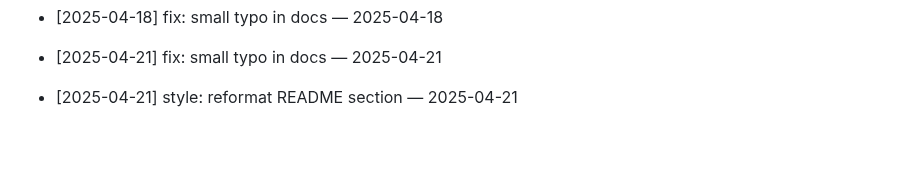
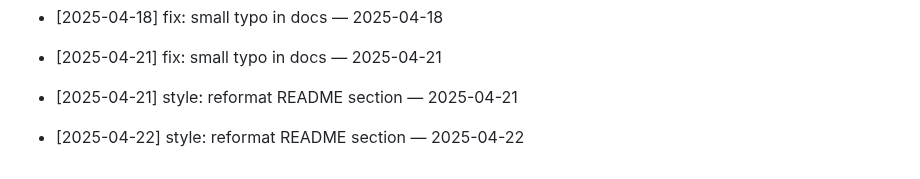
Before and after one commit to ilhomJohn81/devops-2025, a Markdown page: README.md, the part around the change. GitHub-like rendering; blank space fills up the shorter version.

Commit message:
style: reformat README section — 2025-04-22

```diff
--- a/README.md
+++ b/README.md
@@ -734,3 +734,5 @@ Git workflow to reconcile your branch with main
 - [2025-04-21] fix: small typo in docs — 2025-04-21
 
 - [2025-04-21] style: reformat README section — 2025-04-21
+
+- [2025-04-22] style: reformat README section — 2025-04-22
```
